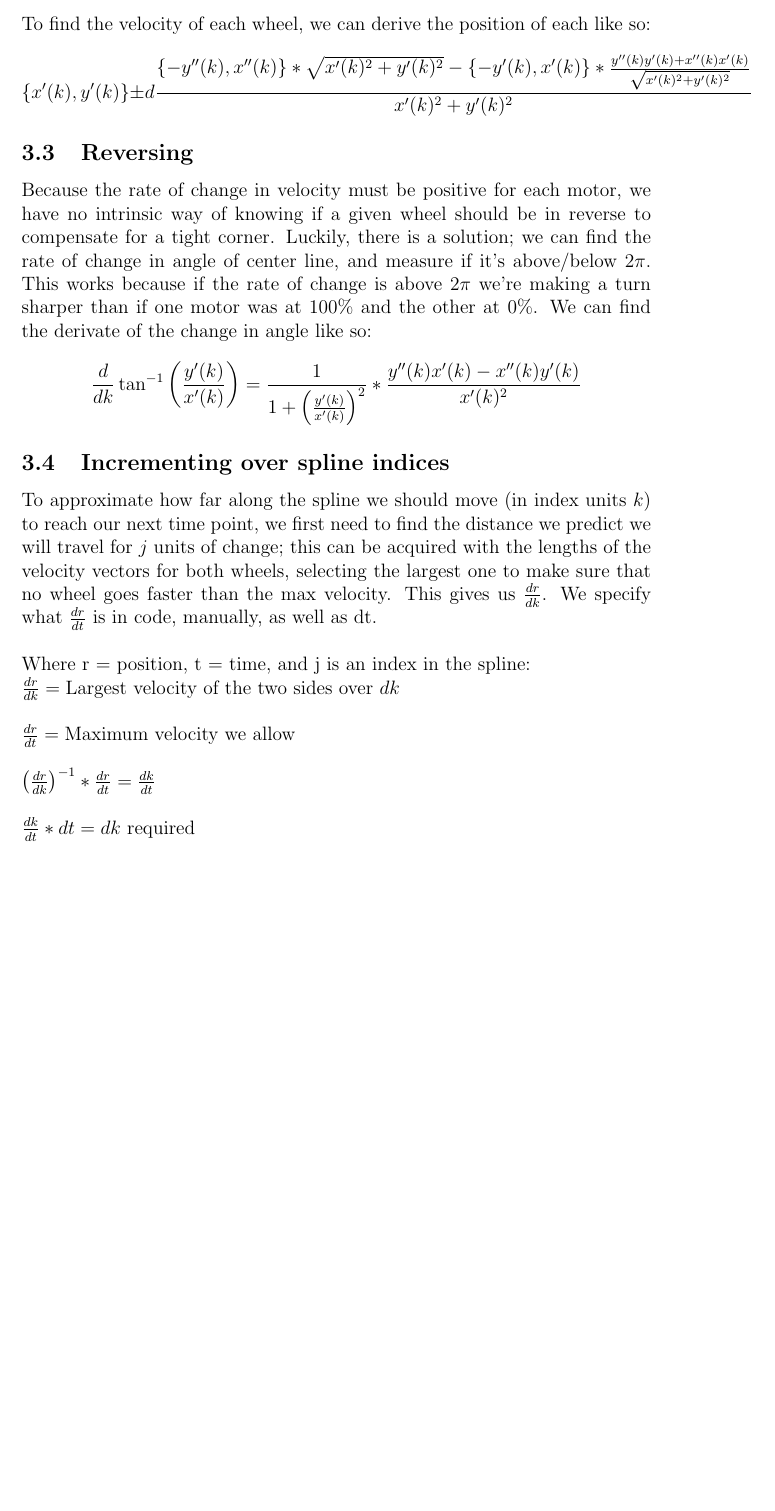
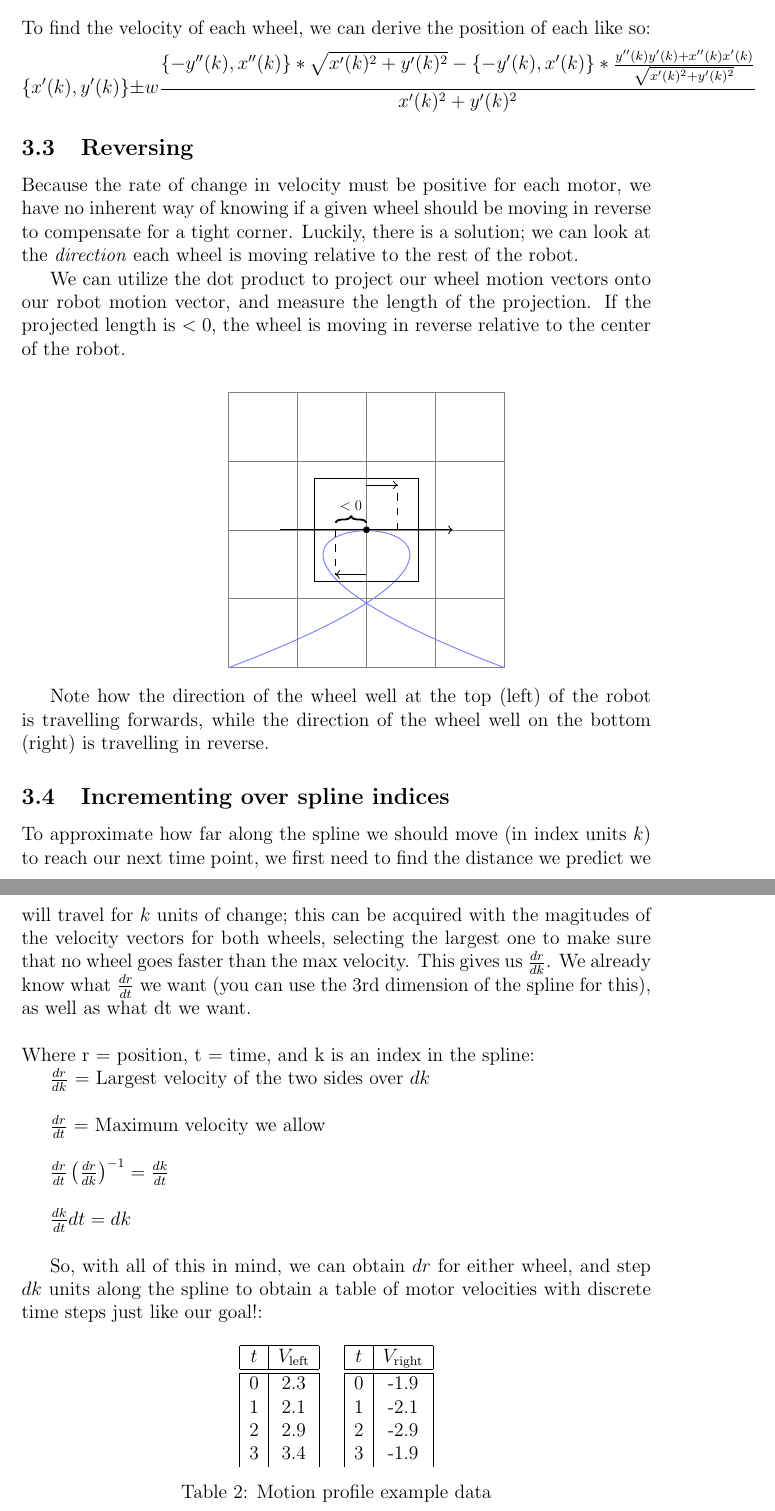
Before and after one commit to FRC-Team-955/paths_from_scratch, a LaTeX document (scratch.tex): part of page 7 of 7 before the commit and two parts of pages 7 and 8 of 8 after it, the two joined at a grey line, cut so that both start at the same text, the shorter picture padded with empty space. The pictures show the PDF file scratch.pdf that the author committed with the source.

Commit message:
Fixes, and dot product

```diff
--- a/scratch.tex
+++ b/scratch.tex
@@ -275,14 +276,16 @@ Note: Either adding or subtracting  the vector to the position gives us two dist
 \subsection{Wheel velocities}
 To find the velocity of each wheel, we can derive the position of each like so:
 \[
-	\{x'(k), y'(k)\} \pm d\frac{\{-y''(k), x''(k)\}*\sqrt{x'(k)^2+y'(k)^2} - \{-y'(k), x'(k)\} * \frac{y''(k)y'(k) + x''(k)x'(k)}{\sqrt{x'(k)^2+y'(k)^2}}}{x'(k)^2+y'(k)^2}
+	\{x'(k), y'(k)\} \pm w\frac{\{-y''(k), x''(k)\}*\sqrt{x'(k)^2+y'(k)^2} - \{-y'(k), x'(k)\} * \frac{y''(k)y'(k) + x''(k)x'(k)}{\sqrt{x'(k)^2+y'(k)^2}}}{x'(k)^2+y'(k)^2}
 \]
 
+% TODO: Add an eq here
+
 \subsection{Reversing}
-Because the rate of change in velocity must be positive for each motor, we have no intrinsic way of knowing if a given wheel should be in reverse to compensate for a tight corner. Luckily, there is a solution; we can find the rate of change in angle of center line, and measure if it's above/below $2\pi$. This works because if the rate of change is above $2\pi$ we're making a turn sharper than if one motor was at 100\% and the other at 0\%. We can find the derivate of the change in angle like so:
-\[
-	\label{change_in_angle}
-	\frac{d}{dk}
-	\tan^{-1}{\left(\frac{y'(k)}{x'(k)}\right)} =
-	\frac{1}{1 + \left(\frac{y'(k)}{x'(k)}\right)^2} * \frac{y''(k)x'(k) - x''(k)y'(k)}{x'(k)^2}
-\]
+Because the rate of change in velocity must be positive for each motor, we have no inherent way of knowing if a given wheel should be moving in reverse to compensate for a tight corner. Luckily, there is a solution; we can look at the \textit{direction} each wheel is moving relative to the rest of the robot.
+\par
+We can utilize the dot product to project our wheel motion vectors onto our robot motion vector, and measure the length of the projection. If the projected length is $ < 0 $, the wheel is moving in reverse relative to the center of the robot.
+
+\begin{center}
+	\scalebox{1.5}{%
+		\begin{tikzpicture}
@@ -288,0 +310,10 @@ Because the rate of change in velocity must be positive for each motor, we have
+		\end{tikzpicture}
+	}
+\end{center}
+
+Note how the direction of the wheel well at the top (left) of the robot is travelling forwards, while the direction of the wheel well on the bottom (right) is travelling in reverse.
+
+\subsection{Incrementing over spline indices}
+To approximate how far along the spline we should move (in index units $k$) to reach our next time point, we first need to find the distance we predict we will travel for $k$ units of change; this can be acquired with the magitudes of the velocity vectors for both wheels, selecting the largest one to make sure that no wheel goes faster than the max velocity. This gives us $\frac{dr}{dk}$. We already know what $\frac{dr}{dt}$ we want (you can use the 3rd dimension of the spline for this), as well as what dt we want. \\
+\\
+\noindent
@@ -289,21 +326,35 @@ Because the rate of change in velocity must be positive for each motor, we have
+$\frac{dr}{dt} \left(\frac{dr}{dk}\right)^{-1} = \frac{dk}{dt}$ \\
+
+$\frac{dk}{dt}dt = dk$ \\
+
+So, with all of this in mind, we can obtain $dr$ for either wheel, and step $dk$ units along the spline to obtain a table of motor velocities with discrete time steps just like our goal!:
+
+\begin{table}[h!]
+	\begin{center}
+		\begin{tabular}{ | c | c | }
+			\hline
+			$t$ & $V_{\text{left}}$ \\
+			\hline
+			\hline
+			0 & 2.3 \\
+			1 & 2.1 \\
+			2 & 2.9 \\
+			3 & 3.4 \\
+		\end{tabular}
+		\quad
+		\begin{tabular}{ | c | c | }
+			\hline
+			$t$ & $V_{\text{right}}$ \\
+			\hline
+			\hline
+			0 & -1.9 \\
+			1 & -2.1 \\
+			2 & -2.9 \\
+			3 & -1.9 \\
+		\end{tabular}
+		\caption{Motion profile example data}
+	\end{center}
+\end{table}
 
 
-\subsection{Incrementing over spline indices}
-To approximate how far along the spline we should move (in index units $k$) to reach our next time point, we first need to find the distance we predict we will travel for $j$ units of change; this can be acquired with the lengths of the velocity vectors for both wheels, selecting the largest one to make sure that no wheel goes faster than the max velocity. This gives us $\frac{dr}{dk}$. We specify what $\frac{dr}{dt}$ is in code, manually, as well as dt. \\
-\\
-\noindent
-Where r = position, t = time, and j is an index in the spline:
-
-\noindent
-\begin{math}
-	\frac{dr}{dk} =
-	\text{Largest velocity of the two sides over } dk\\
-	\\
-	\frac{dr}{dt} = \text{Maximum velocity we allow} \\
-	\\
-	\left(\frac{dr}{dk}\right)^{-1} * \frac{dr}{dt} = \frac{dk}{dt} \\
-	\\
-	\frac{dk}{dt} * dt = dk \text{ required}
-\end{math}
-
 \end{document}
```
Also changed, not shown: scratch.pdf, scratch.tex (33 more changed lines).
